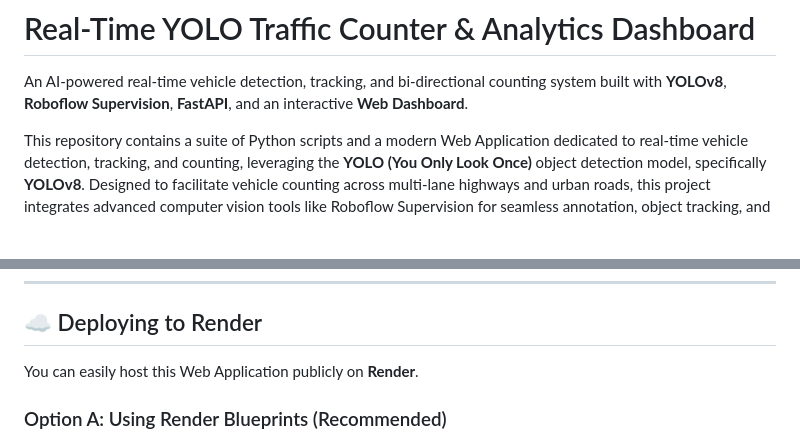
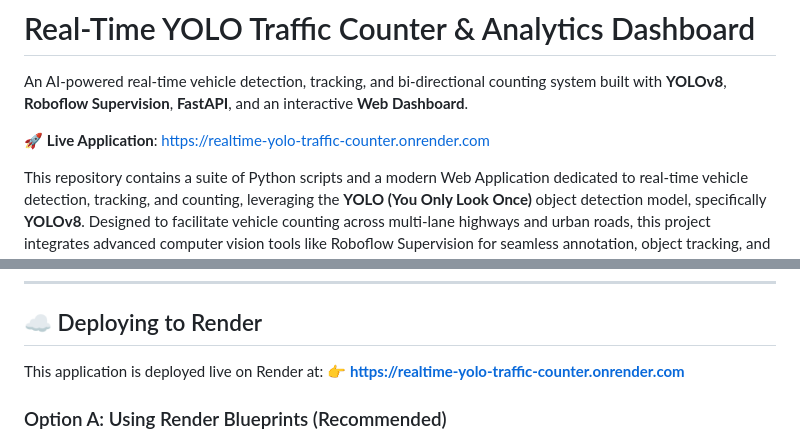
Before and after one commit to Ladyunicorn560/Realtime-yolo-traffic-counter, a Markdown page: README.md, 2 parts joined by grey strips. GitHub-like rendering; blank space fills up the shorter version.

Commit message:
Add live Render application link to README

```diff
--- a/README.md
+++ b/README.md
@@ -1,6 +1,9 @@
 # Real-Time YOLO Traffic Counter & Analytics Dashboard
 
 An AI-powered real-time vehicle detection, tracking, and bi-directional counting system built with **YOLOv8**, **Roboflow Supervision**, **FastAPI**, and an interactive **Web Dashboard**.
+
+🚀 **Live Application**: [https://realtime-yolo-traffic-counter.onrender.com](https://realtime-yolo-traffic-counter.onrender.com)
+
 
 This repository contains a suite of Python scripts and a modern Web Application dedicated to real-time vehicle detection, tracking, and counting, leveraging the **YOLO (You Only Look Once)** object detection model, specifically **YOLOv8**. Designed to facilitate vehicle counting across multi-lane highways and urban roads, this project integrates advanced computer vision tools like Roboflow Supervision for seamless annotation, object tracking, and detection smoothing, alongside live USB/IP camera integration and real-time Webhook notifications.
 
@@ -145,7 +148,9 @@ To test live webhook payloads:
 
 ## ☁️ Deploying to Render
 
-You can easily host this Web Application publicly on **Render**.
+This application is deployed live on Render at:
+👉 **[https://realtime-yolo-traffic-counter.onrender.com](https://realtime-yolo-traffic-counter.onrender.com)**
+
 
 ### Option A: Using Render Blueprints (Recommended)
 1. Push this repository to your GitHub account.
```
